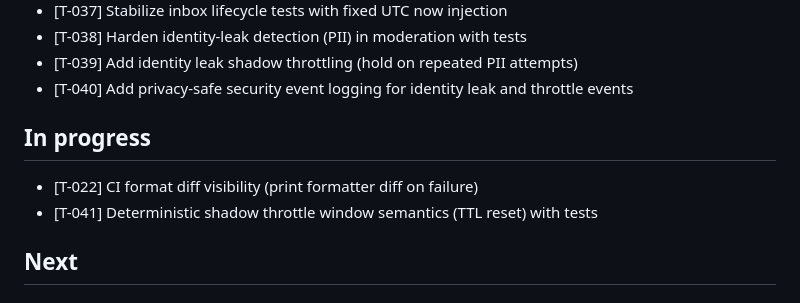
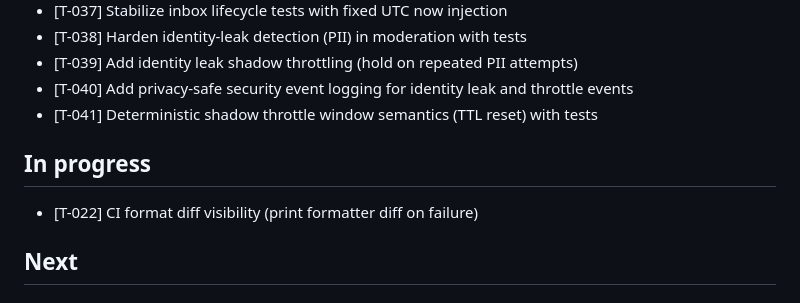
Before and after one commit to golcuil/WeAreMany, a Markdown page: progress/STATUS.md, the part around the change. Drawn GitHub-style.

Commit message:
Close T-041 (shadow throttle semantics)

```diff
--- a/progress/STATUS.md
+++ b/progress/STATUS.md
@@ -43,10 +43,10 @@ MVP Core Complete: The core end-to-end flow is complete for mood, message delive
 - [T-038] Harden identity-leak detection (PII) in moderation with tests
 - [T-039] Add identity leak shadow throttling (hold on repeated PII attempts)
 - [T-040] Add privacy-safe security event logging for identity leak and throttle events
+- [T-041] Deterministic shadow throttle window semantics (TTL reset) with tests
 
 ## In progress
 - [T-022] CI format diff visibility (print formatter diff on failure)
-- [T-041] Deterministic shadow throttle window semantics (TTL reset) with tests
 
 ## Next
 
```
